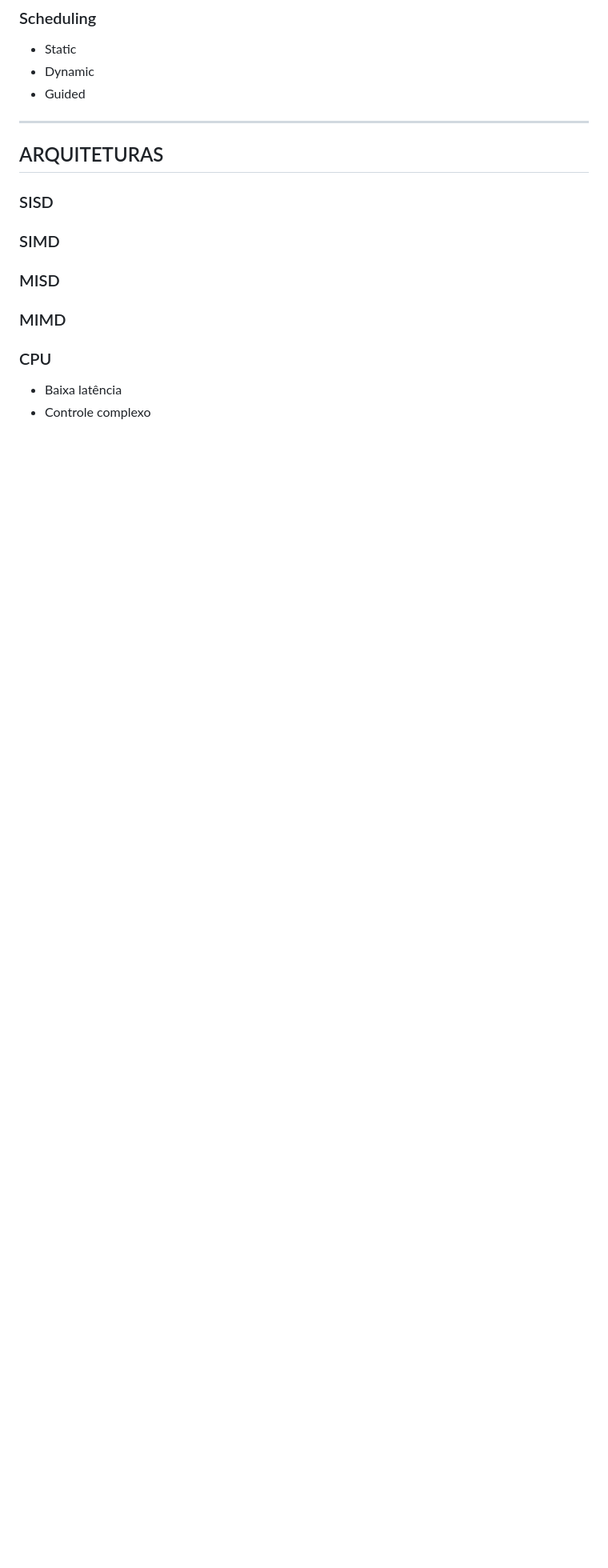
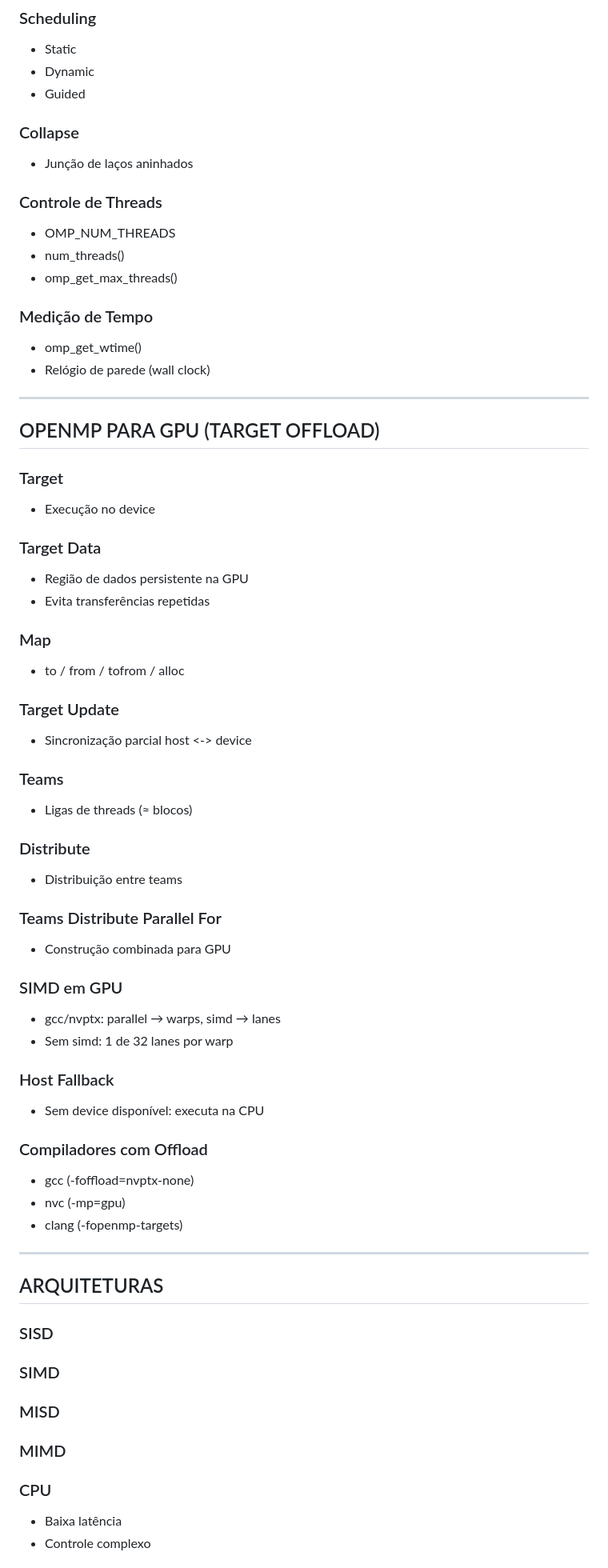
Before and after one commit to luisTLD/CC-CS, a Markdown page: Paralela/README.md, the part around one of its changes. Shown at 80% size. Rendered like a GitHub page; blank space fills up the shorter version.

```diff
--- a/Paralela/README.md
+++ b/Paralela/README.md
@@ -97,19 +84,47 @@ https://github.com/luisTLD/Kmeans-parallel
 - Static
 - Dynamic
 - Guided
-
+### Collapse
+- Junção de laços aninhados
+### Controle de Threads
+- OMP_NUM_THREADS
+- num_threads()
+- omp_get_max_threads()
+### Medição de Tempo
+- omp_get_wtime()
+- Relógio de parede (wall clock)
 ---
-
+## OPENMP PARA GPU (TARGET OFFLOAD)
+### Target
+- Execução no device
+### Target Data
+- Região de dados persistente na GPU
+- Evita transferências repetidas
+### Map
+- to / from / tofrom / alloc
+### Target Update
+- Sincronização parcial host <-> device
+### Teams
+- Ligas de threads (≈ blocos)
+### Distribute
+- Distribuição entre teams
+### Teams Distribute Parallel For
+- Construção combinada para GPU
+### SIMD em GPU
+- gcc/nvptx: parallel → warps, simd → lanes
+- Sem simd: 1 de 32 lanes por warp
+### Host Fallback
+- Sem device disponível: executa na CPU
+### Compiladores com Offload
+- gcc (-foffload=nvptx-none)
+- nvc (-mp=gpu)
+- clang (-fopenmp-targets)
+---
 ## ARQUITETURAS
-
 ### SISD
-
 ### SIMD
-
 ### MISD
-
 ### MIMD
-
 ### CPU
 - Baixa latência
 - Controle complexo
```
Also changed, not shown: other parts of Paralela/README.md (+67 -116 lines).
